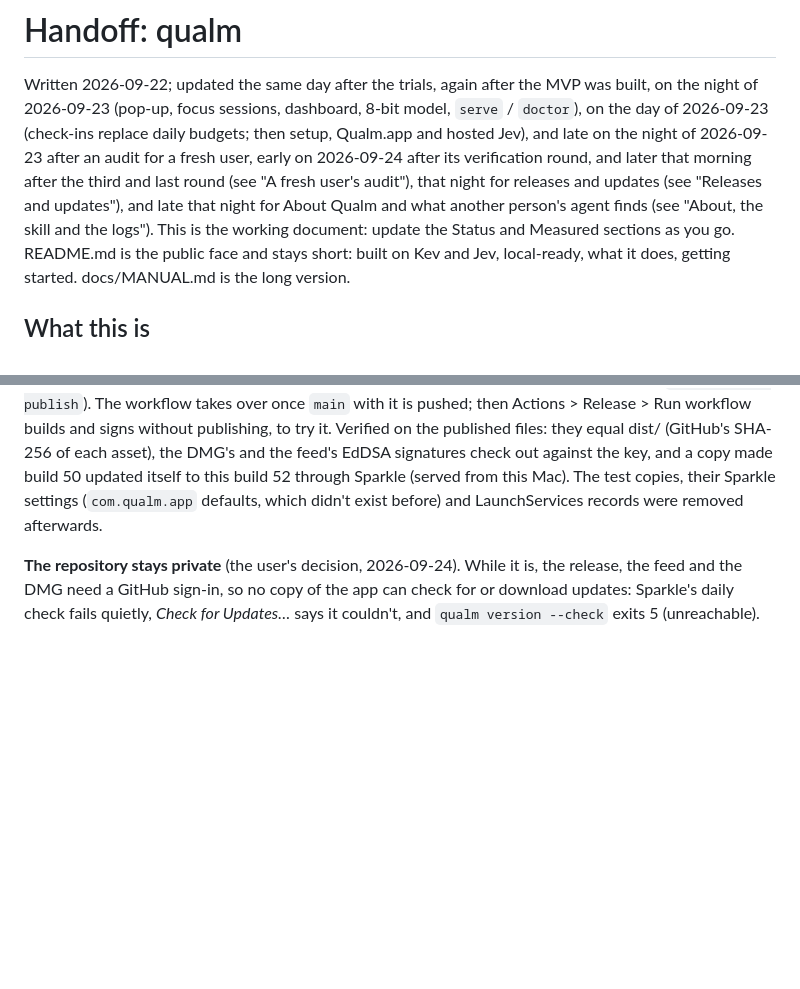
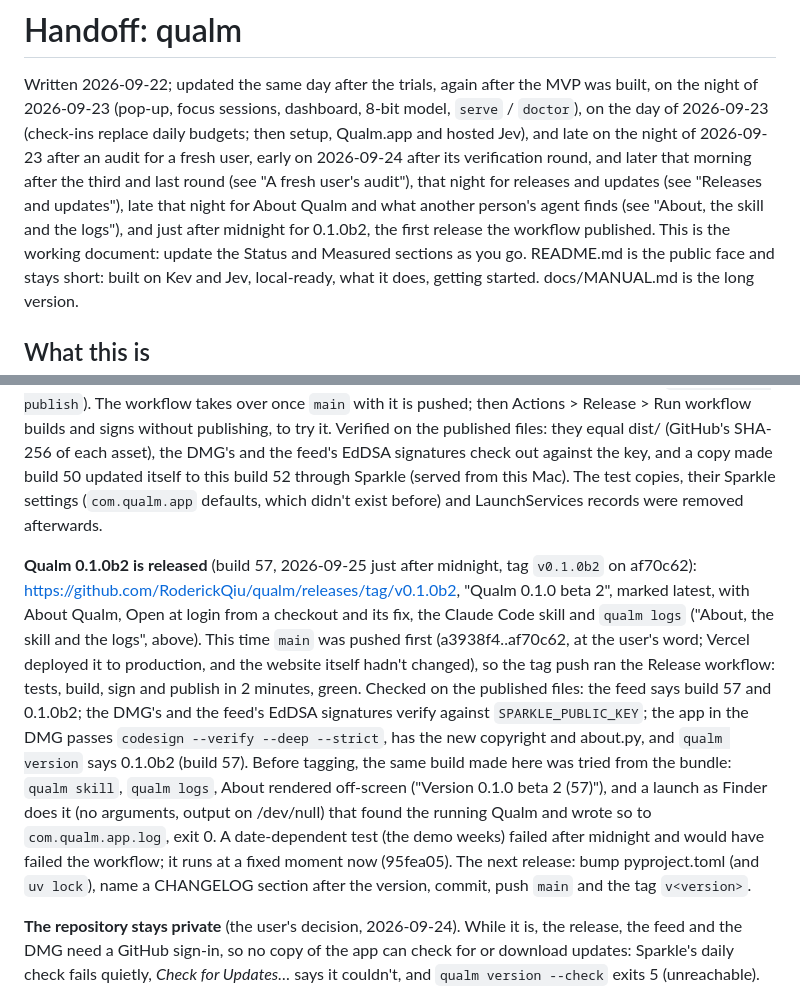
Before and after one commit to RoderickQiu/qualm, a Markdown page: HANDOFF.md, 2 parts joined by grey strips. Drawn GitHub-style; blank space fills up the shorter version.

Commit message:
HANDOFF: 0.1.0b2 released by the workflow, checked on the published files
Co-Authored-By: Claude Opus 5.5 <noreply@anthropic.com>

```diff
--- a/HANDOFF.md
+++ b/HANDOFF.md
@@ -7,8 +7,9 @@ dashboard, 8-bit model, `serve` / `doctor`), on the day of 2026-09-23
 late on the night of 2026-09-23 after an audit for a fresh user, early on
 2026-09-24 after its verification round, and later that morning after the
 third and last round (see "A fresh user's audit"), that night for releases and
-updates (see "Releases and updates"), and late that night for About Qualm and what another
-person's agent finds (see "About, the skill and the logs"). This is the working
+updates (see "Releases and updates"), late that night for About Qualm and what another
+person's agent finds (see "About, the skill and the logs"), and just after midnight for
+0.1.0b2, the first release the workflow published. This is the working
 document: update the Status and Measured sections as you go. README.md is
 the public face and stays short: built on Kev and Jev, local-ready, what it
 does, getting started. docs/MANUAL.md is the long version.
@@ -1042,6 +1043,22 @@ asset), the DMG's and the feed's EdDSA signatures check out against the key, and
 Sparkle settings (`com.qualm.app` defaults, which didn't exist before) and LaunchServices records
 were removed afterwards.
 
+**Qualm 0.1.0b2 is released** (build 57, 2026-09-25 just after midnight, tag `v0.1.0b2` on af70c62):
+https://github.com/RoderickQiu/qualm/releases/tag/v0.1.0b2, "Qualm 0.1.0 beta 2", marked latest, with
+About Qualm, Open at login from a checkout and its fix, the Claude Code skill and `qualm logs` ("About,
+the skill and the logs", above). This time `main` was pushed first (a3938f4..af70c62, at the user's
+word; Vercel deployed it to production, and the website itself hadn't changed), so the tag push ran the
+Release workflow: tests, build, sign and publish in 2 minutes, green. Checked on the published files:
+the feed says build 57 and 0.1.0b2; the DMG's and the feed's EdDSA signatures verify against
+`SPARKLE_PUBLIC_KEY`; the app in the DMG passes `codesign --verify --deep --strict`, has the new
+copyright and about.py, and `qualm version` says 0.1.0b2 (build 57). Before tagging, the same build
+made here was tried from the bundle: `qualm skill`, `qualm logs`, About rendered off-screen ("Version
+0.1.0 beta 2 (57)"), and a launch as Finder does it (no arguments, output on /dev/null) that found the
+running Qualm and wrote so to `com.qualm.app.log`, exit 0. A date-dependent test (the demo weeks) failed
+after midnight and would have failed the workflow; it runs at a fixed moment now
+(95fea05). The next release: bump pyproject.toml (and `uv lock`), name a CHANGELOG section after the
+version, commit, push `main` and the tag `v<version>`.
+
 **The repository stays private** (the user's decision, 2026-09-24). While it is, the release, the
 feed and the DMG need a GitHub sign-in, so no copy of the app can check for or download updates:
 Sparkle's daily check fails quietly, *Check for Updates…* says it couldn't, and `qualm version
```
